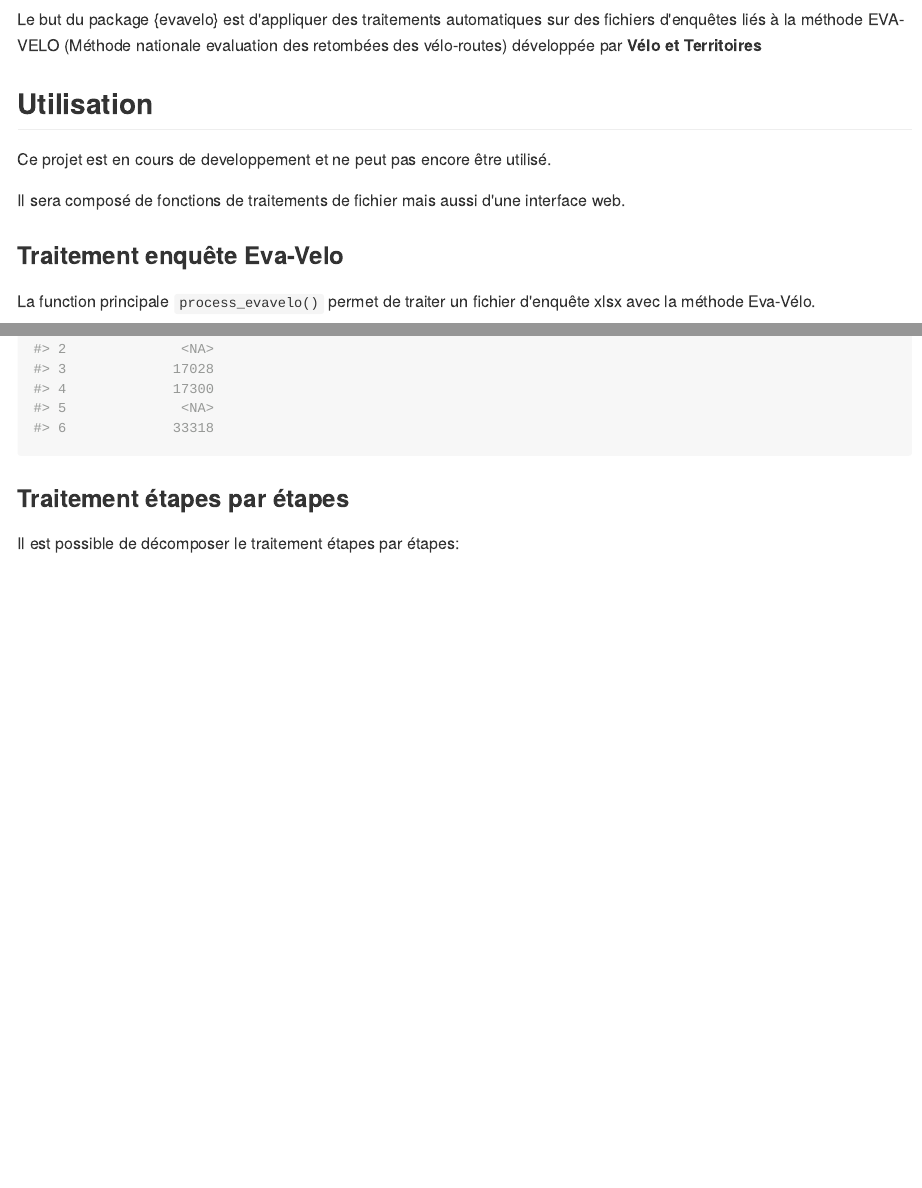
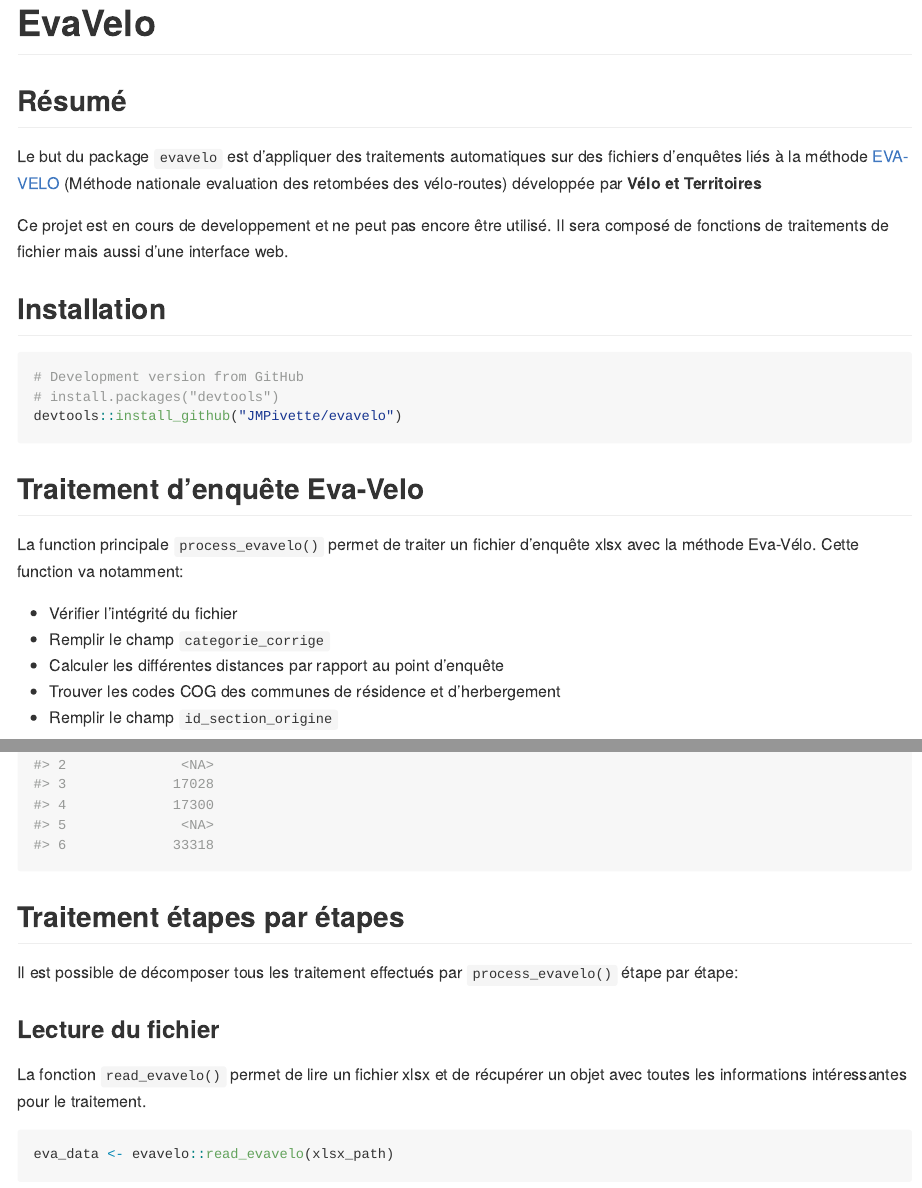
Before and after one commit to JMPivette/evavelo, an R Markdown document (README.Rmd): the page in a window 1100 px wide, from 100 px down before the commit and from 40 px down after it, so that both start at the same text, and a second part further down, joined at a grey line. The pictures show the output file README.md that the author committed with the source, drawn offline in the style of GitHub; badge pictures from the web are left out.

Commit message:
Update Readme

````diff
--- a/README.Rmd
+++ b/README.Rmd
@@ -14,22 +15,34 @@
 ```
 
-# evavelo
+# EvaVelo
 
 <!-- badges: start -->
-[![Lifecycle: experimental](https://img.shields.io/badge/lifecycle-experimental-orange.svg)](https://www.tidyverse.org/lifecycle/#experimental)
-[![Codecov test coverage](https://codecov.io/gh/JMPivette/evavelo/branch/master/graph/badge.svg)](https://codecov.io/gh/JMPivette/evavelo?branch=master)
+
+[![Lifecycle: experimental](https://img.shields.io/badge/lifecycle-experimental-orange.svg)](https://www.tidyverse.org/lifecycle/#experimental) [![Codecov test coverage](https://codecov.io/gh/JMPivette/evavelo/branch/master/graph/badge.svg)](https://codecov.io/gh/JMPivette/evavelo?branch=master)
+
 <!-- badges: end -->
 
-Le but du package {evavelo} est d'appliquer des traitements automatiques sur des fichiers d'enquêtes liés à la méthode EVA-VELO (Méthode nationale evaluation des retombées des vélo-routes) développée par **Vélo et Territoires**
+## Résumé
 
-## Utilisation
+Le but du package `evavelo` est d'appliquer des traitements automatiques sur des fichiers d'enquêtes liés à la méthode [EVA-VELO](https://www.velo-territoires.org/ressources/categorie/publication-reference/?resource-id=18202#resource-eva-velo) (Méthode nationale evaluation des retombées des vélo-routes) développée par **Vélo et Territoires**
 
-Ce projet est en cours de developpement et ne peut pas encore être utilisé.
+Ce projet est en cours de developpement et ne peut pas encore être utilisé. Il sera composé de fonctions de traitements de fichier mais aussi d'une interface web.
 
-Il sera composé de fonctions de traitements de fichier mais aussi d'une interface web.
+## Installation
 
-### Traitement enquête Eva-Velo
+```{r eval = FALSE}
+# Development version from GitHub
+# install.packages("devtools")
+devtools::install_github("JMPivette/evavelo")
+```
 
-La function principale `process_evavelo()` permet de traiter un fichier d'enquête xlsx avec la méthode Eva-Vélo.
 
-```{r}
+## Traitement d'enquête Eva-Velo
+
+La function principale `process_evavelo()` permet de traiter un fichier d'enquête xlsx avec la méthode Eva-Vélo. Cette function va notamment:
+
+-   Vérifier l'intégrité du fichier
+-   Remplir le champ `categorie_corrige`
+-   Calculer les différentes distances par rapport au point d'enquête
+-   Trouver les codes COG des communes de résidence et d'herbergement
+-   Remplir le champ `id_section_origine`
@@ -40,9 +56,13 @@
 lapply(eva_data_processed, head)
 ```
 
+## Traitement étapes par étapes
 
-### Traitement étapes par étapes
-Il est possible de décomposer le traitement étapes par étapes:
+Il est possible de décomposer tous les traitement effectués par `process_evavelo()` étape par étape:
 
-```{r}
+### Lecture du fichier
+
+La fonction `read_evavelo()` permet de lire un fichier xlsx et de récupérer un objet avec toutes les informations intéressantes pour le traitement.
+
+```{r read}
 eva_data <- evavelo::read_evavelo(xlsx_path)
````
Also changed, not shown: README.md, README.Rmd (25 more changed lines), 1 other file.
